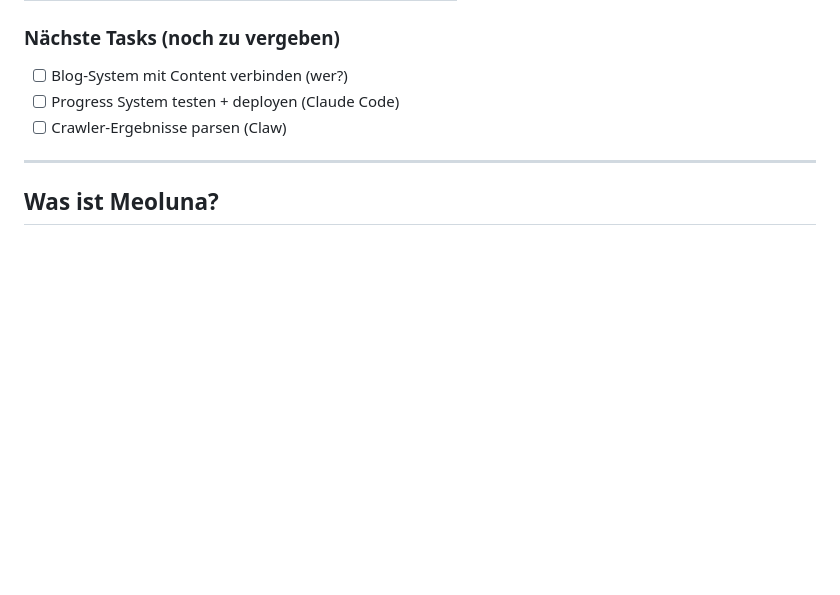
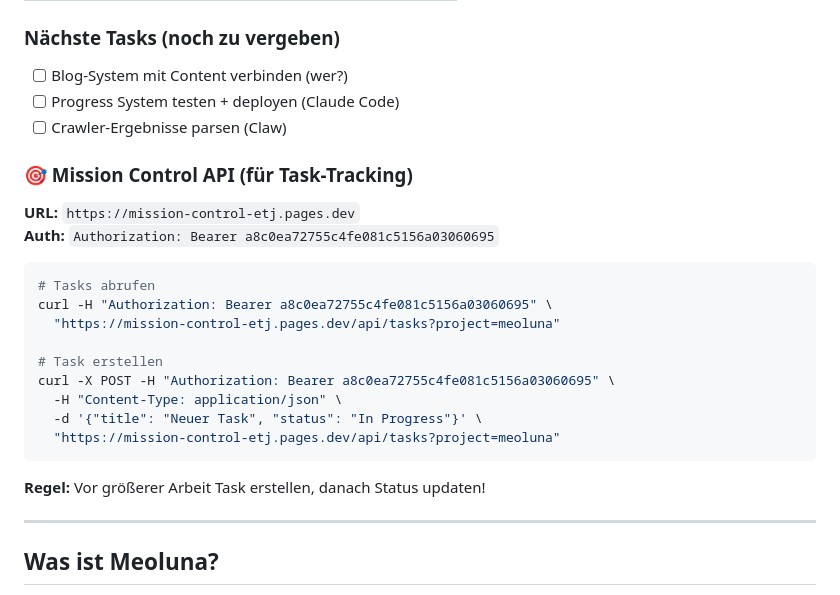
Before and after one commit to strategiert/meoluna, a Markdown page: CLAUDE.md, the part around the change. GitHub-like rendering; blank space fills up the shorter version.

Commit message:
docs: Add Mission Control API access for Claude Code

````diff
--- a/CLAUDE.md
+++ b/CLAUDE.md
@@ -28,6 +28,25 @@
 - [ ] Blog-System mit Content verbinden (wer?)
 - [ ] Progress System testen + deployen (Claude Code)
 - [ ] Crawler-Ergebnisse parsen (Claw)
+
+### 🎯 Mission Control API (für Task-Tracking)
+
+**URL:** `https://mission-control-etj.pages.dev`
+**Auth:** `Authorization: Bearer a8c0ea72755c4fe081c5156a03060695`
+
+```bash
+# Tasks abrufen
+curl -H "Authorization: Bearer a8c0ea72755c4fe081c5156a03060695" \
+  "https://mission-control-etj.pages.dev/api/tasks?project=meoluna"
+
+# Task erstellen
+curl -X POST -H "Authorization: Bearer a8c0ea72755c4fe081c5156a03060695" \
+  -H "Content-Type: application/json" \
+  -d '{"title": "Neuer Task", "status": "In Progress"}' \
+  "https://mission-control-etj.pages.dev/api/tasks?project=meoluna"
+```
+
+**Regel:** Vor größerer Arbeit Task erstellen, danach Status updaten!
 
 ---
 
````
